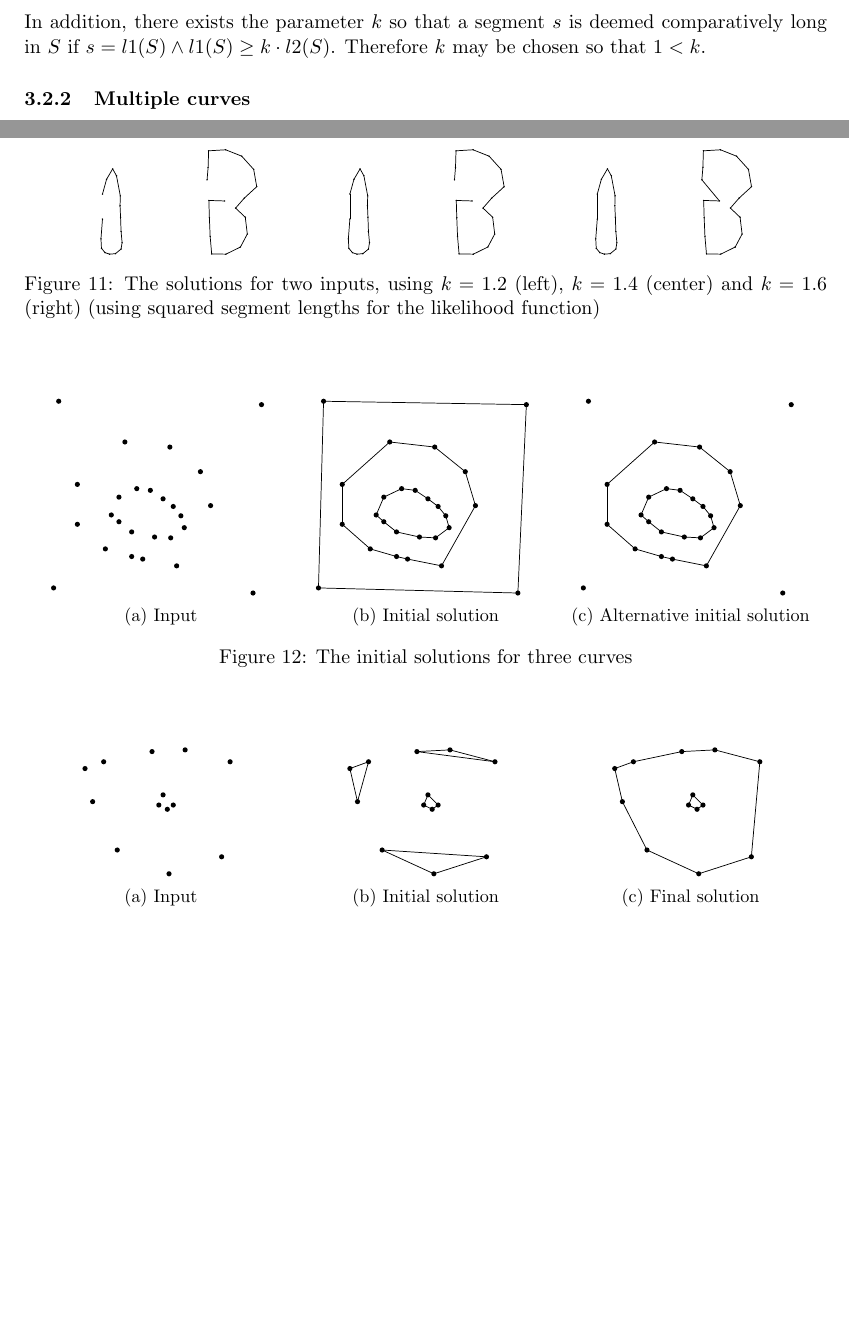
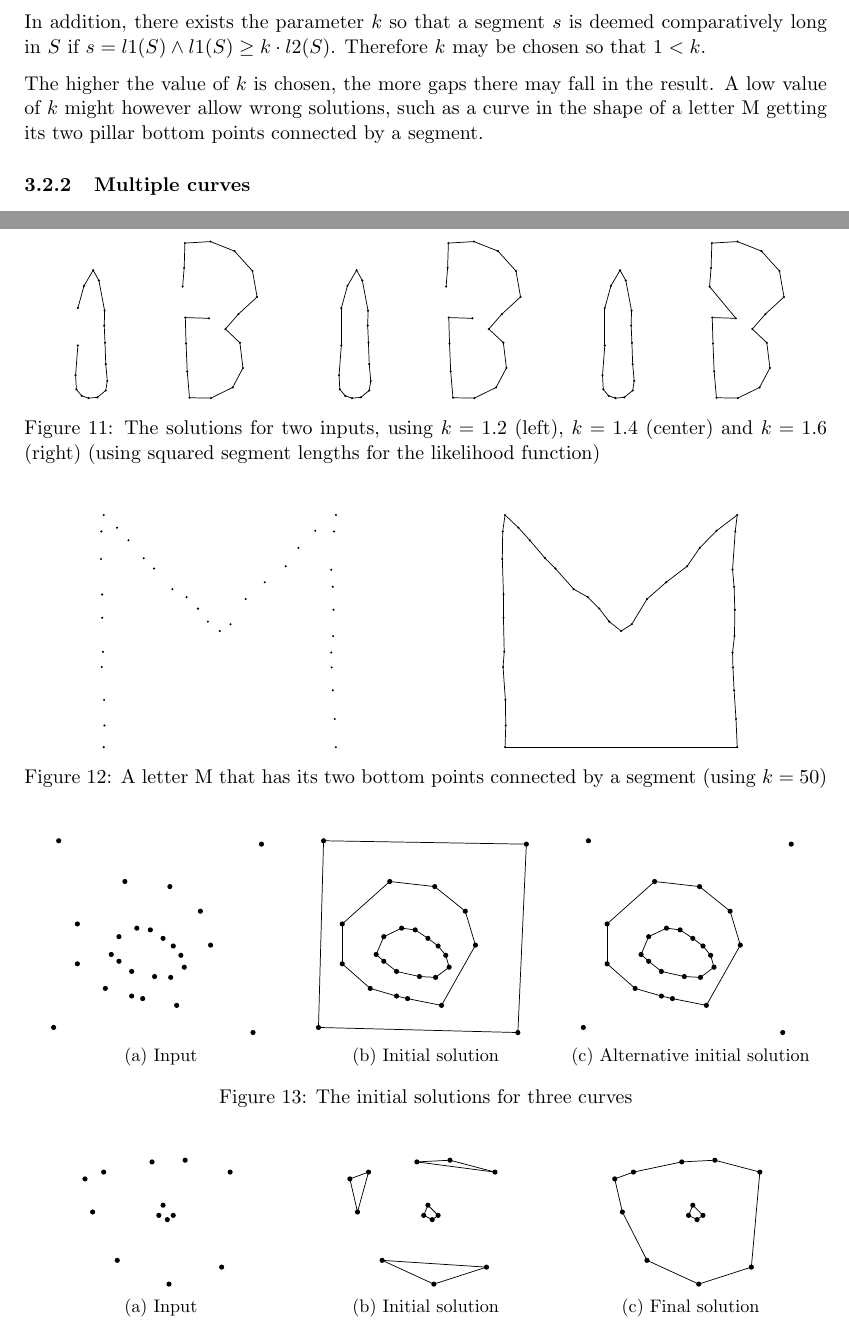
Before and after one commit to MartijnMuijsers/Algorithms, a LaTeX paper (report/report.tex, which reads report/tikz/martijn11.tex): two parts of pages 11 and 17 of 19, joined at a grey line, cut so that both start at the same text, the shorter picture padded with empty space. Compiled offline with pdfLaTeX.

Commit message:
Eval meer plaatjes

```diff
--- a/report/report.tex
+++ b/report/report.tex
@@ -412,43 +412,62 @@ $s_{u,v} \in S \wedge p \in P \Rightarrow likelihood(s_{u,v}, p) = d(u, v)/(d(p,
 In addition, there exists the parameter $k$ so that a segment $s$ is deemed comparatively long in $S$ if $s = l1(S) \wedge l1(S) \geq k \cdot l2(S)$. Therefore $k$ may be chosen so that $1 < k$.
 
 \begingroup
-\tikzset{every picture/.style={scale=0.3,radius=0.05,line width=0.4}}%
+\tikzset{every picture/.style={scale=0.45,radius=0.05,line width=0.4}}%
 \begin{figure}[ht!]
 \centering
-\begin{subfigure}{.15\linewidth}
+\begin{subfigure}{.16\linewidth}
 \centering
 \input{tikz/martijn5.tex}
 \label{fig:exp:single_parameter_b:first}
 \end{subfigure}%
-\begin{subfigure}{.15\linewidth}
+\begin{subfigure}{.16\linewidth}
 \centering
 \input{tikz/martijn6.tex}
 \label{fig:exp:single_parameter_b:second}
 \centering
 \end{subfigure}
-\begin{subfigure}{.15\linewidth}
+\begin{subfigure}{.16\linewidth}
 \centering
 \input{tikz/martijn7.tex}
 \label{fig:exp:single_parameter_b:third}
 \end{subfigure}%
-\begin{subfigure}{.15\linewidth}
+\begin{subfigure}{.16\linewidth}
 \centering
 \input{tikz/martijn8.tex}
 \label{fig:exp:single_parameter_b:fourth}
 \centering
 \end{subfigure}
-\begin{subfigure}{.15\linewidth}
+\begin{subfigure}{.16\linewidth}
 \centering
 \input{tikz/martijn9.tex}
 \label{fig:exp:single_parameter_b:fifth}
 \end{subfigure}%
-\begin{subfigure}{.15\linewidth}
+\begin{subfigure}{.16\linewidth}
 \centering
 \input{tikz/martijn10.tex}
 \label{fig:exp:single_parameter_b:sixth}
 \centering
 \end{subfigure}
 \caption{The solutions for two inputs, using $k = 1.2$ (left), $k = 1.4$ (center) and $k = 1.6$ (right) (using squared segment lengths for the likelihood function)}
+\end{figure}
+\endgroup
+
+The higher the value of $k$ is chosen, the more gaps there may fall in the result. A low value of $k$ might however allow wrong solutions, such as a curve in the shape of a letter M getting its two pillar bottom points connected by a segment.
+
+\begingroup
+\tikzset{every picture/.style={scale=0.45,radius=0.05,line width=0.4}}%
+\begin{figure}[ht!]
+\begin{subfigure}{.5\linewidth}
+\centering
+\input{tikz/martijn12.tex}
+\label{fig:exp:single_parameter_c:first}
+\end{subfigure}%
+\begin{subfigure}{.5\linewidth}
+\centering
+\input{tikz/martijn11.tex}
+\label{fig:exp:single_parameter_c:second}
+\end{subfigure}%
+\caption{A letter M that has its two bottom points connected by a segment (using $k = 50$)}
 \end{figure}
 \endgroup
 
--- /dev/null
+++ b/report/tikz/martijn11.tex
@@ -0,0 +1,86 @@
+%% Include the picture as follows: \
+% \begingroup
+% \tikzset{every picture/.style={scale=1,radius=0.05,line width=0.4}}%
+% \input{tikz/[filename].tex}%
+% \endgroup
+%
+%% Want to add a label? Use node[<position>]{label},
+%% where <position> is one of: below / above / left / right
+% \fill (0,0) circle node[below]{$p_1$};
+%% Want to give the point a different color?
+% \fill[red] (0,0) circle;
+%
+\begin{tikzpicture}
+\draw (9.9145,9.2895) -- (10.0000,10.0000);
+\draw (0.5724,9.4539) -- (0.0000,10.0000);
+\draw (9.9474,1.2138) -- (10.0000,0.0000);
+\draw (0.0296,0.9342) -- (0.0000,0.0000);
+\draw (9.7993,4.0757) -- (9.8158,3.4342);
+\draw (9.8980,5.9178) -- (9.8816,4.7829);
+\draw (9.7993,4.0757) -- (9.8816,4.7829);
+\draw (0.0296,0.9342) -- (0.0132,2.0362);
+\draw (0.0000,10.0000) -- (-0.1020,9.2895);
+\draw (0.5724,9.4539) -- (1.0658,8.9112);
+\draw (1.7237,8.1382) -- (1.0658,8.9112);
+\draw (2.9572,6.8059) -- (3.5658,6.4605);
+\draw (4.0592,5.9671) -- (3.5658,6.4605);
+\draw (2.9572,6.8059) -- (2.1678,7.6941);
+\draw (1.7237,8.1382) -- (2.1678,7.6941);
+\draw (5.4572,5.2928) -- (6.1151,6.3783);
+\draw (9.8651,6.9046) -- (9.7993,7.6447);
+\draw (9.9145,9.2895) -- (9.7993,7.6447);
+\draw (9.8651,6.9046) -- (9.8980,5.9178);
+\draw (9.1086,9.3224) -- (10.0000,10.0000);
+\draw (0.0000,0.0000) -- (10.0000,0.0000);
+\draw (9.9474,1.2138) -- (9.8651,2.4474);
+\draw (9.8158,3.4342) -- (9.8651,2.4474);
+\draw (-0.0691,6.5757) -- (-0.0691,5.5724);
+\draw (0.0132,2.0362) -- (-0.0855,3.4507);
+\draw (-0.0362,4.1086) -- (-0.0855,3.4507);
+\draw (-0.0362,4.1086) -- (-0.0691,5.5724);
+\draw (-0.1020,9.2895) -- (-0.1184,8.1053);
+\draw (-0.0691,6.5757) -- (-0.1184,8.1053);
+\draw (5.0000,5.0000) -- (4.4868,5.4079);
+\draw (5.0000,5.0000) -- (5.4572,5.2928);
+\draw (4.4868,5.4079) -- (4.0592,5.9671);
+\draw (7.8421,7.7928) -- (6.9375,7.1020);
+\draw (6.1151,6.3783) -- (6.9375,7.1020);
+\draw (9.1086,9.3224) -- (8.3849,8.5822);
+\draw (7.8421,7.7928) -- (8.3849,8.5822);
+\fill (5.0000,5.0000) circle;
+\fill (0.0000,10.0000) circle;
+\fill (0.0000,0.0000) circle;
+\fill (10.0000,0.0000) circle;
+\fill (10.0000,10.0000) circle;
+\fill (0.0296,0.9342) circle;
+\fill (0.0132,2.0362) circle;
+\fill (-0.0855,3.4507) circle;
+\fill (-0.0362,4.1086) circle;
+\fill (-0.0691,5.5724) circle;
+\fill (-0.0691,6.5757) circle;
+\fill (-0.1184,8.1053) circle;
+\fill (-0.1020,9.2895) circle;
+\fill (0.5724,9.4539) circle;
+\fill (1.0658,8.9112) circle;
+\fill (1.7237,8.1382) circle;
+\fill (2.1678,7.6941) circle;
+\fill (2.9572,6.8059) circle;
+\fill (3.5658,6.4605) circle;
+\fill (4.0592,5.9671) circle;
+\fill (4.4868,5.4079) circle;
+\fill (5.4572,5.2928) circle;
+\fill (6.1151,6.3783) circle;
+\fill (6.9375,7.1020) circle;
+\fill (7.8421,7.7928) circle;
+\fill (8.3849,8.5822) circle;
+\fill (9.1086,9.3224) circle;
+\fill (9.9145,9.2895) circle;
+\fill (9.7993,7.6447) circle;
+\fill (9.8651,6.9046) circle;
+\fill (9.8980,5.9178) circle;
+\fill (9.8816,4.7829) circle;
+\fill (9.7993,4.0757) circle;
+\fill (9.8158,3.4342) circle;
+\fill (9.8651,2.4474) circle;
+\fill (9.9474,1.2138) circle;
+\end{tikzpicture}
```
Also changed, not shown: input/martijn11.tex (added, +86 -0 lines), input/martijn12.tex (added, +50 -0 lines), report/tikz/martijn12.tex (added, +50 -0 lines), report/report.tex (2 more changed lines).
